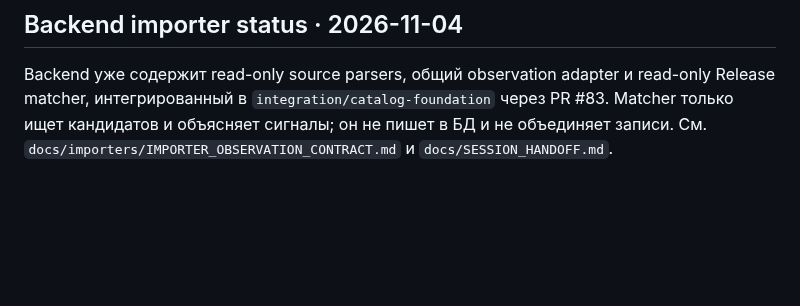
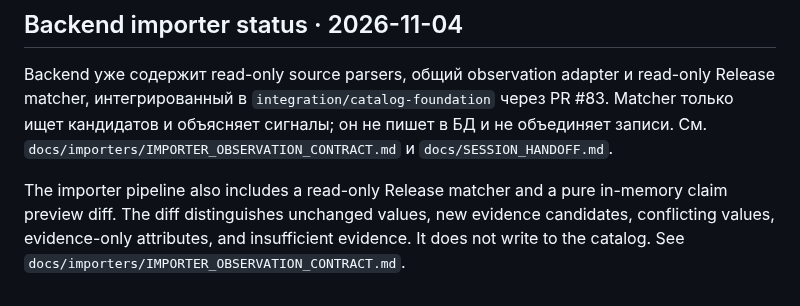
Before and after one commit to JohnyKiska/hotwheels, a Markdown page: START_HERE.md, the part around the change. Drawn GitHub-style; blank space fills up the shorter version.

Commit message:
Update start guide with claim preview diff

```diff
--- a/START_HERE.md
+++ b/START_HERE.md
@@ -50,3 +50,5 @@ py -m http.server 8000
 ## Backend importer status · 2026-11-04
 
 Backend уже содержит read-only source parsers, общий observation adapter и read-only Release matcher, интегрированный в `integration/catalog-foundation` через PR #83. Matcher только ищет кандидатов и объясняет сигналы; он не пишет в БД и не объединяет записи. См. `docs/importers/IMPORTER_OBSERVATION_CONTRACT.md` и `docs/SESSION_HANDOFF.md`.
+
+The importer pipeline also includes a read-only Release matcher and a pure in-memory claim preview diff. The diff distinguishes unchanged values, new evidence candidates, conflicting values, evidence-only attributes, and insufficient evidence. It does not write to the catalog. See `docs/importers/IMPORTER_OBSERVATION_CONTRACT.md`.
```
